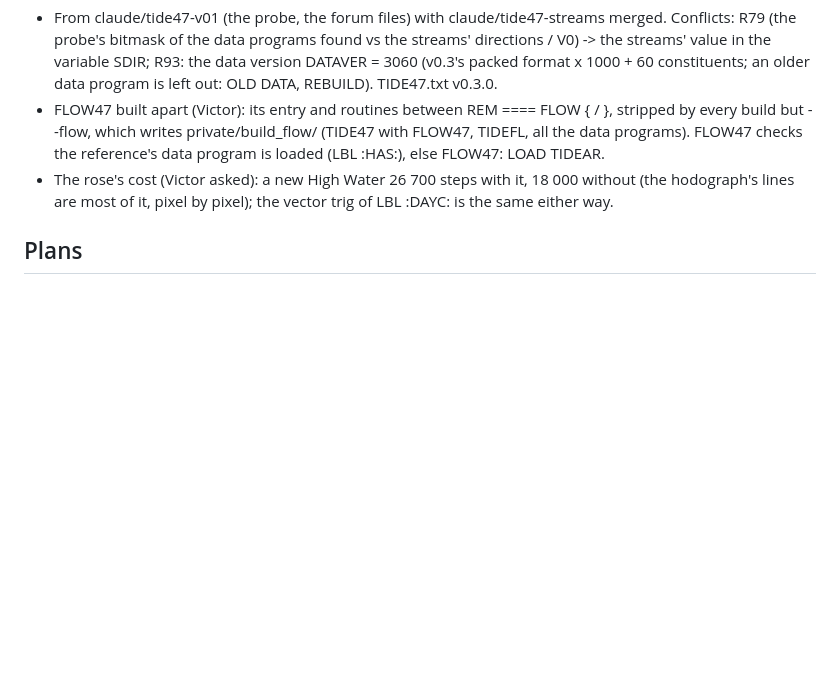
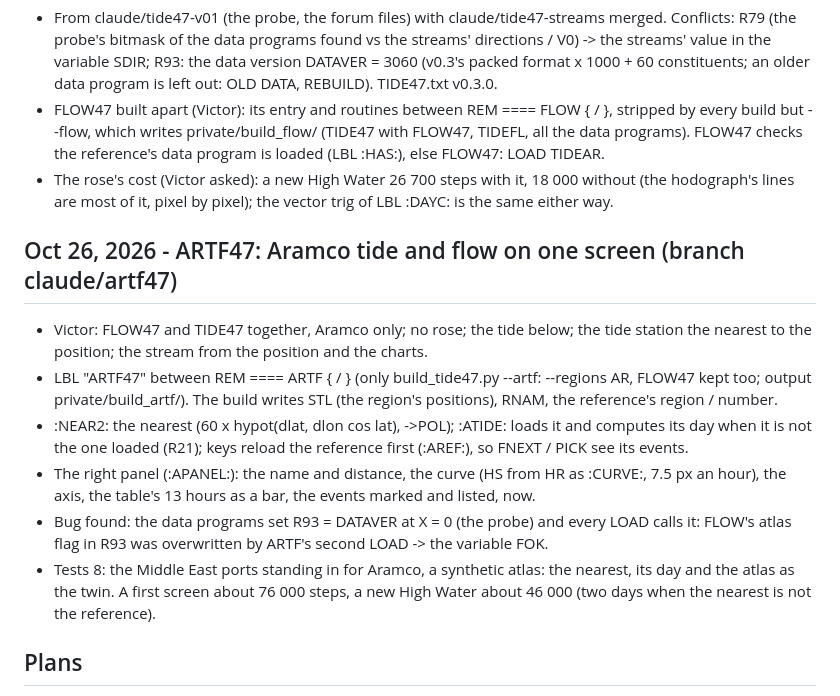
Before and after one commit to valdesvj/tide47, a Markdown page: DEVELOPMENT_NOTES.md, the part around the change. GitHub-like rendering; blank space fills up the shorter version.

```diff
--- a/DEVELOPMENT_NOTES.md
+++ b/DEVELOPMENT_NOTES.md
@@ -166,6 +166,22 @@
 - The rose's cost (Victor asked): a new High Water 26 700 steps with it, 18 000 without (the hodograph's lines are
   most of it, pixel by pixel); the vector trig of LBL :DAYC: is the same either way.
 
+## Oct 26, 2026 - ARTF47: Aramco tide and flow on one screen (branch claude/artf47)
+
+- Victor: FLOW47 and TIDE47 together, Aramco only; no rose; the tide below; the tide station the nearest to the
+  position; the stream from the position and the charts.
+- LBL "ARTF47" between REM ==== ARTF { / } (only build_tide47.py --artf: --regions AR, FLOW47 kept too; output
+  private/build_artf/). The build writes STL (the region's positions), RNAM, the reference's region / number.
+- :NEAR2: the nearest (60 x hypot(dlat, dlon cos lat), ->POL); :ATIDE: loads it and computes its day when it is not
+  the one loaded (R21); keys reload the reference first (:AREF:), so FNEXT / PICK see its events.
+- The right panel (:APANEL:): the name and distance, the curve (HS from HR as :CURVE:, 7.5 px an hour), the axis,
+  the table's 13 hours as a bar, the events marked and listed, now.
+- Bug found: the data programs set R93 = DATAVER at X = 0 (the probe) and every LOAD calls it: FLOW's atlas flag
+  in R93 was overwritten by ARTF's second LOAD -> the variable FOK.
+- Tests 8: the Middle East ports standing in for Aramco, a synthetic atlas: the nearest, its day and the atlas as the
+  twin. A first screen about 76 000 steps, a new High Water about 46 000 (two days when the nearest is not the
+  reference).
+
 ## Plans
 
 - Tidal streams: done (v0.2.0). Next: the GEOSA tables (Victor) -> private/streams/; the vessel's own DP / ADCP
```
Also changed, not shown: CLAUDE.md (+1 -0 lines), README.md (+6 -0 lines), docs/ARTF.md (added, +35 -0 lines), docs/ARTF47_synthetic.png (added), 9 other files.
